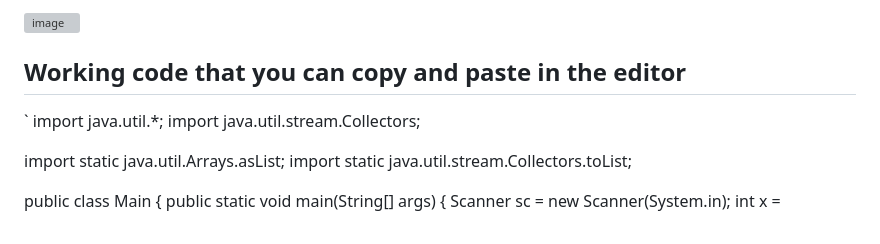
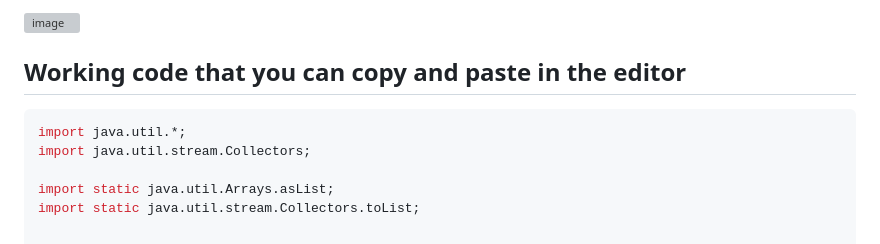
Before and after one commit to syednoman84/CodeEditor, a Markdown page: README.md, the part around one of its changes. Rendered like a GitHub page; grey boxes are pictures that could not be loaded.

````diff
--- a/README.md
+++ b/README.md
@@ -16,7 +16,7 @@ Note that this repo already has the codemirror library as codemirror-5.65.16 par
 
 
 ## Working code that you can copy and paste in the editor
-`
+```java
 import java.util.*;
 import java.util.stream.Collectors;
 
````
Also changed, not shown: other parts of README.md (+1 -1 lines).
